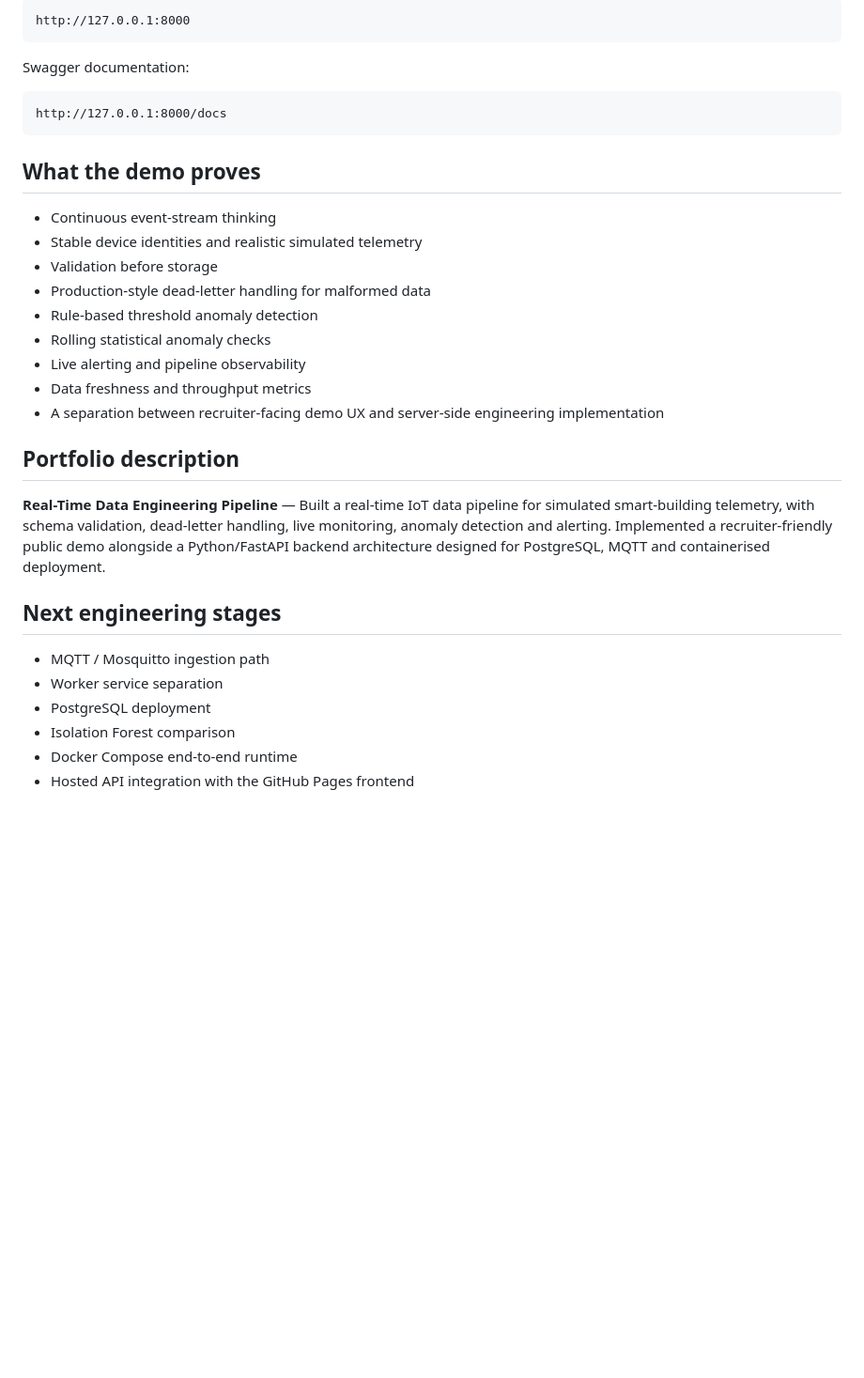
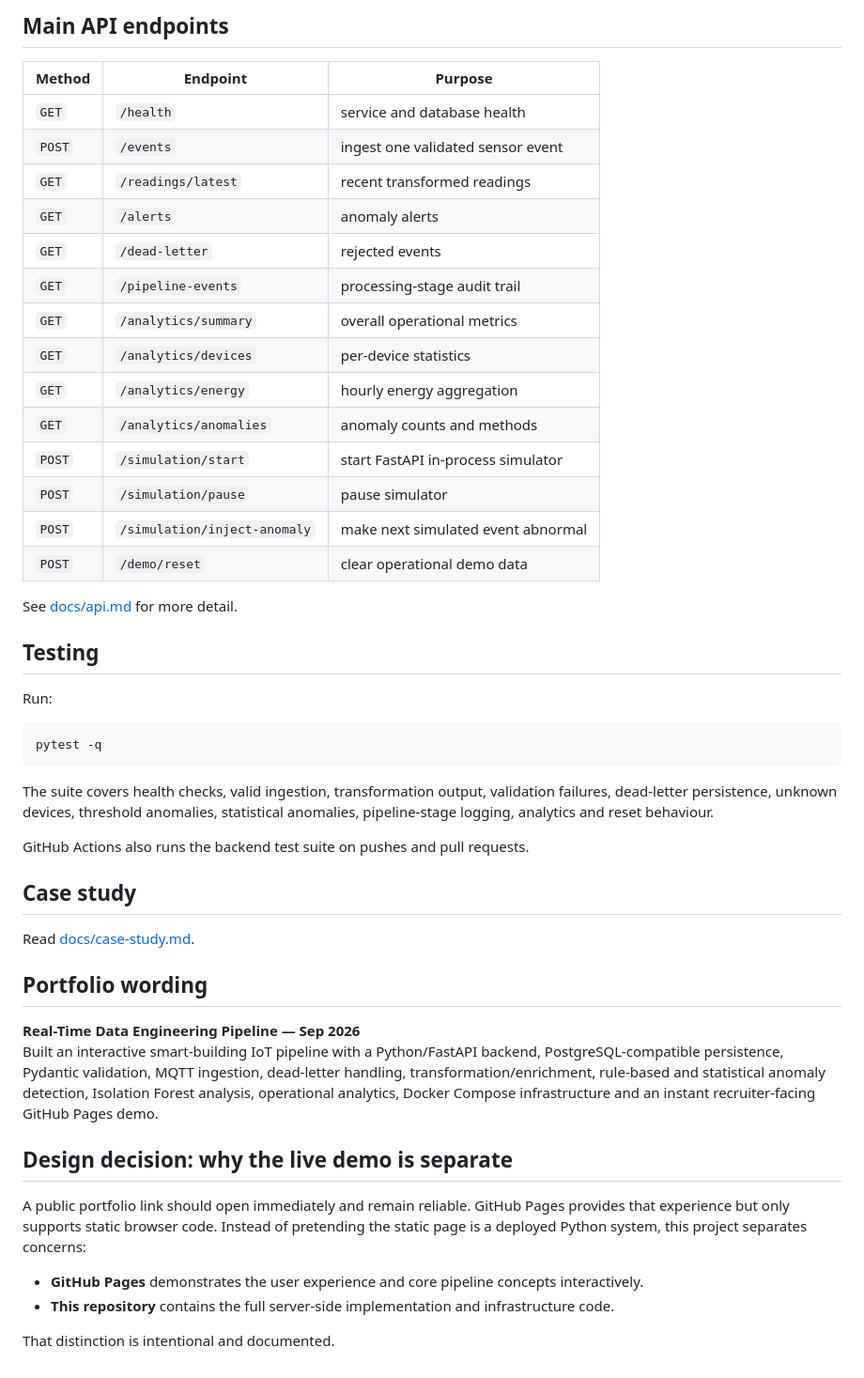
Before and after one commit to Billalhossainshishir/real-time-data-engineering-pipeline, a Markdown page: README.md, the part around one of its changes. Shown at 94% size. Rendered like a GitHub page; blank space fills up the shorter version.

````diff
--- a/README.md
+++ b/README.md
@@ -84,35 +228,51 @@ Backend API:
 
-```text
-http://127.0.0.1:8000
+## Main API endpoints
+
+| Method | Endpoint | Purpose |
+|---|---|---|
+| `GET` | `/health` | service and database health |
+| `POST` | `/events` | ingest one validated sensor event |
+| `GET` | `/readings/latest` | recent transformed readings |
+| `GET` | `/alerts` | anomaly alerts |
+| `GET` | `/dead-letter` | rejected events |
+| `GET` | `/pipeline-events` | processing-stage audit trail |
+| `GET` | `/analytics/summary` | overall operational metrics |
+| `GET` | `/analytics/devices` | per-device statistics |
+| `GET` | `/analytics/energy` | hourly energy aggregation |
+| `GET` | `/analytics/anomalies` | anomaly counts and methods |
+| `POST` | `/simulation/start` | start FastAPI in-process simulator |
+| `POST` | `/simulation/pause` | pause simulator |
+| `POST` | `/simulation/inject-anomaly` | make next simulated event abnormal |
+| `POST` | `/demo/reset` | clear operational demo data |
+
+See [docs/api.md](docs/api.md) for more detail.
+
+## Testing
+
+Run:
+
+```bash
+pytest -q
 ```
 
-Swagger documentation:
+The suite covers health checks, valid ingestion, transformation output, validation failures, dead-letter persistence, unknown devices, threshold anomalies, statistical anomalies, pipeline-stage logging, analytics and reset behaviour.
 
-```text
-http://127.0.0.1:8000/docs
-```
+GitHub Actions also runs the backend test suite on pushes and pull requests.
 
-## What the demo proves
+## Case study
 
-- Continuous event-stream thinking
-- Stable device identities and realistic simulated telemetry
-- Validation before storage
-- Production-style dead-letter handling for malformed data
-- Rule-based threshold anomaly detection
-- Rolling statistical anomaly checks
-- Live alerting and pipeline observability
-- Data freshness and throughput metrics
-- A separation between recruiter-facing demo UX and server-side engineering implementation
+Read [docs/case-study.md](docs/case-study.md).
 
-## Portfolio description
+## Portfolio wording
 
-**Real-Time Data Engineering Pipeline** — Built a real-time IoT data pipeline for simulated smart-building telemetry, with schema validation, dead-letter handling, live monitoring, anomaly detection and alerting. Implemented a recruiter-friendly public demo alongside a Python/FastAPI backend architecture designed for PostgreSQL, MQTT and containerised deployment.
+**Real-Time Data Engineering Pipeline — Sep 2026**
+Built an interactive smart-building IoT pipeline with a Python/FastAPI backend, PostgreSQL-compatible persistence, Pydantic validation, MQTT ingestion, dead-letter handling, transformation/enrichment, rule-based and statistical anomaly detection, Isolation Forest analysis, operational analytics, Docker Compose infrastructure and an instant recruiter-facing GitHub Pages demo.
 
-## Next engineering stages
+## Design decision: why the live demo is separate
 
-- MQTT / Mosquitto ingestion path
-- Worker service separation
-- PostgreSQL deployment
-- Isolation Forest comparison
-- Docker Compose end-to-end runtime
-- Hosted API integration with the GitHub Pages frontend
+A public portfolio link should open immediately and remain reliable. GitHub Pages provides that experience but only supports static browser code. Instead of pretending the static page is a deployed Python system, this project separates concerns:
+
+- **GitHub Pages** demonstrates the user experience and core pipeline concepts interactively.
+- **This repository** contains the full server-side implementation and infrastructure code.
+
+That distinction is intentional and documented.
````
Also changed, not shown: other parts of README.md (+186 -42 lines).
